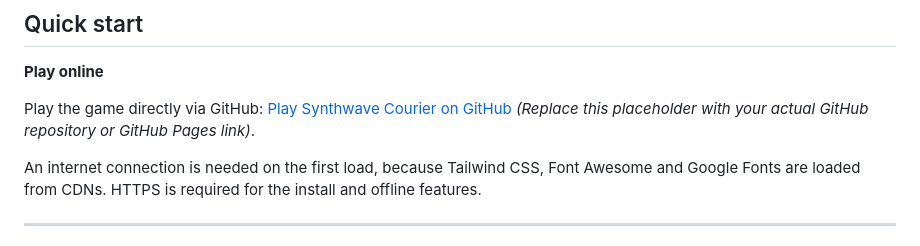
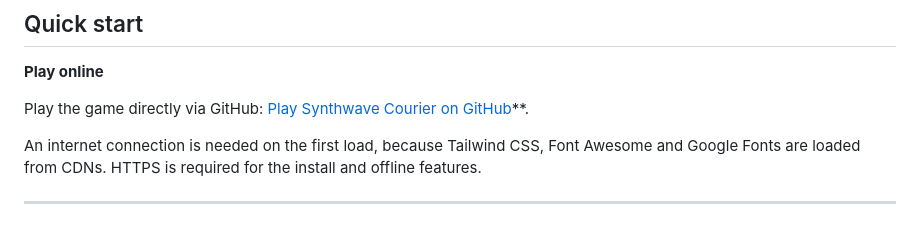
Before and after one commit to yachisei/synthcourier2099, a Markdown page: README.md, the part around the change. GitHub-like rendering.

```diff
--- a/README.md
+++ b/README.md
@@ -10,7 +10,7 @@ No build step, no server and no dependencies to install. It is plain HTML, CSS a
 
 **Play online**
 
-Play the game directly via GitHub: [Play Synthwave Courier on GitHub](https://github.com/your-username/synthwave-courier) *(Replace this placeholder with your actual GitHub repository or GitHub Pages link)*.
+Play the game directly via GitHub: [Play Synthwave Courier on GitHub](https://yachisei.github.io/synthcourier2099)**.
 
 An internet connection is needed on the first load, because Tailwind CSS, Font Awesome and Google Fonts are loaded from CDNs. HTTPS is required for the install and offline features.
 
```
